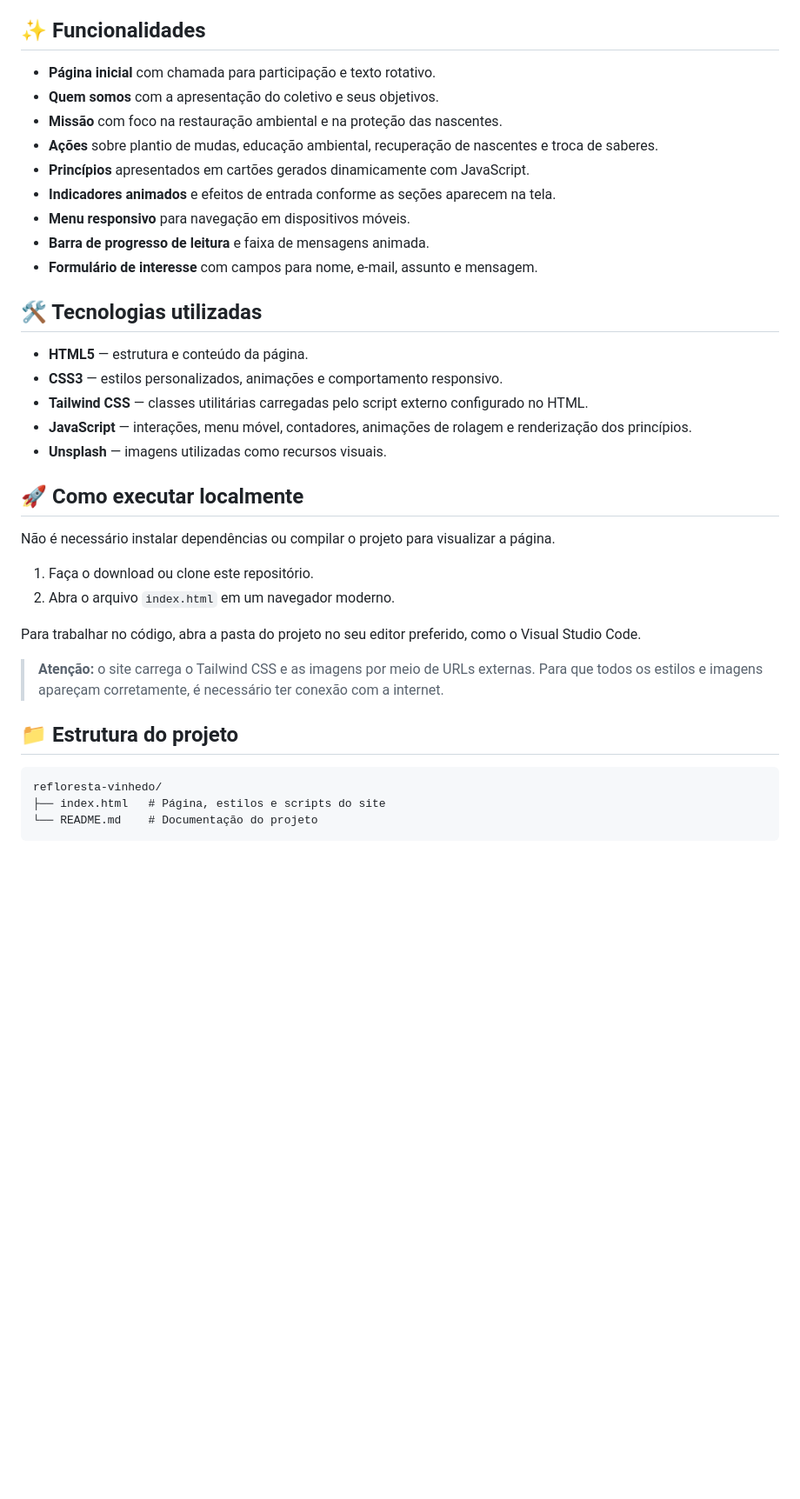
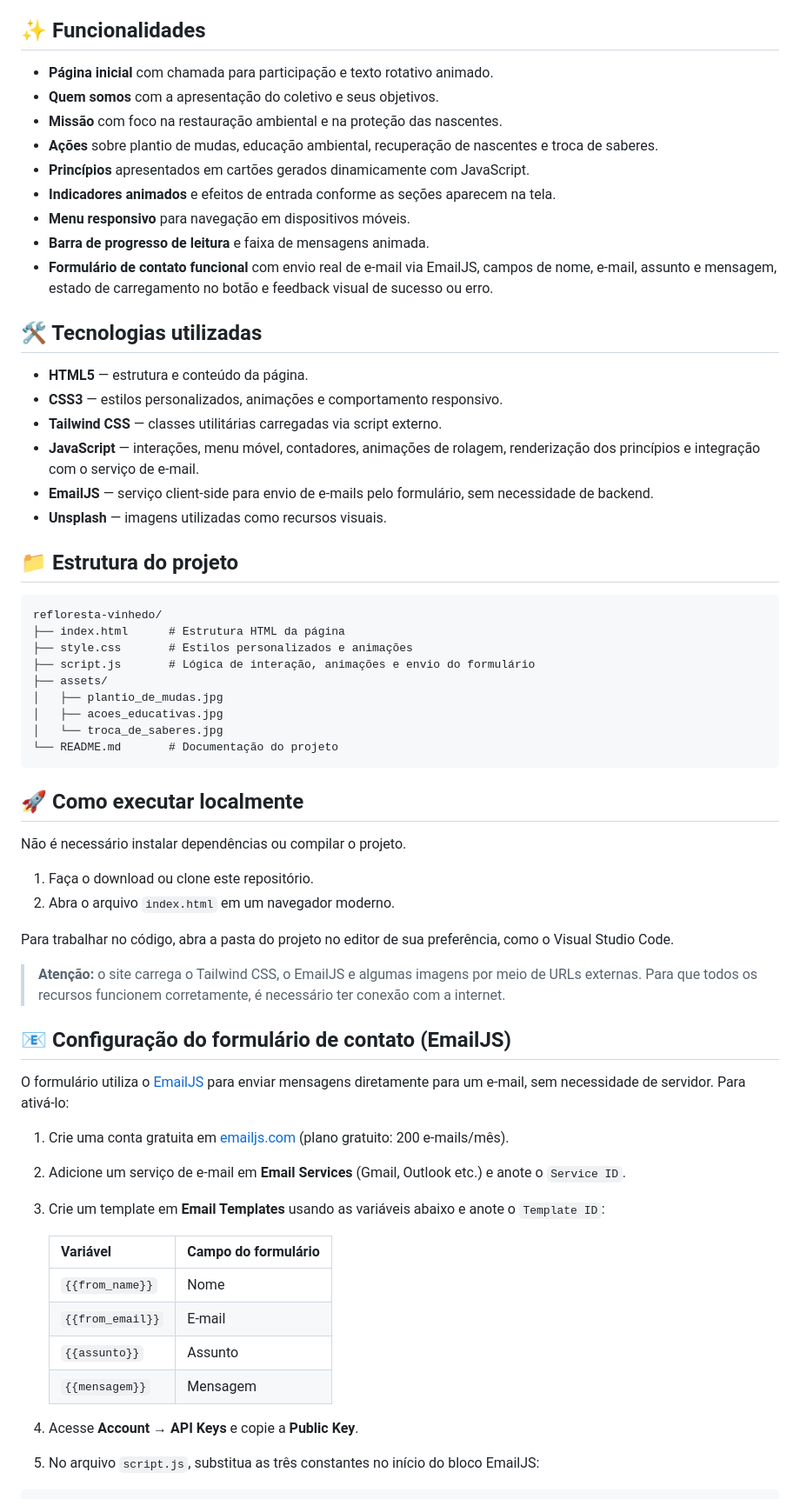
Before and after one commit to gabrielmurakami/PIM_IV-ONG, a Markdown page: README.MD, the part around one of its changes. Shown at 87% size. Drawn GitHub-style; blank space fills up the shorter version.

````diff
--- a/README.MD
+++ b/README.MD
@@ -8,7 +8,7 @@ O site reúne informações sobre o coletivo e incentiva moradores e organizaç
 
 ## ✨ Funcionalidades
 
-- **Página inicial** com chamada para participação e texto rotativo.
+- **Página inicial** com chamada para participação e texto rotativo animado.
 - **Quem somos** com a apresentação do coletivo e seus objetivos.
 - **Missão** com foco na restauração ambiental e na proteção das nascentes.
 - **Ações** sobre plantio de mudas, educação ambiental, recuperação de nascentes e troca de saberes.
@@ -16,31 +16,57 @@ O site reúne informações sobre o coletivo e incentiva moradores e organizaç
 - **Indicadores animados** e efeitos de entrada conforme as seções aparecem na tela.
 - **Menu responsivo** para navegação em dispositivos móveis.
 - **Barra de progresso de leitura** e faixa de mensagens animada.
-- **Formulário de interesse** com campos para nome, e-mail, assunto e mensagem.
+- **Formulário de contato funcional** com envio real de e-mail via EmailJS, campos de nome, e-mail, assunto e mensagem, estado de carregamento no botão e feedback visual de sucesso ou erro.
 
 ## 🛠️ Tecnologias utilizadas
 
 - **HTML5** — estrutura e conteúdo da página.
 - **CSS3** — estilos personalizados, animações e comportamento responsivo.
-- **Tailwind CSS** — classes utilitárias carregadas pelo script externo configurado no HTML.
-- **JavaScript** — interações, menu móvel, contadores, animações de rolagem e renderização dos princípios.
+- **Tailwind CSS** — classes utilitárias carregadas via script externo.
+- **JavaScript** — interações, menu móvel, contadores, animações de rolagem, renderização dos princípios e integração com o serviço de e-mail.
+- **EmailJS** — serviço client-side para envio de e-mails pelo formulário, sem necessidade de backend.
 - **Unsplash** — imagens utilizadas como recursos visuais.
-
-## 🚀 Como executar localmente
-
-Não é necessário instalar dependências ou compilar o projeto para visualizar a página.
-
-1. Faça o download ou clone este repositório.
-2. Abra o arquivo `index.html` em um navegador moderno.
-
-Para trabalhar no código, abra a pasta do projeto no seu editor preferido, como o Visual Studio Code.
-
-> **Atenção:** o site carrega o Tailwind CSS e as imagens por meio de URLs externas. Para que todos os estilos e imagens apareçam corretamente, é necessário ter conexão com a internet.
 
 ## 📁 Estrutura do projeto
 
 ```text
 refloresta-vinhedo/
-├── index.html   # Página, estilos e scripts do site
-└── README.md    # Documentação do projeto
+├── index.html      # Estrutura HTML da página
+├── style.css       # Estilos personalizados e animações
+├── script.js       # Lógica de interação, animações e envio do formulário
+├── assets/
+│   ├── plantio_de_mudas.jpg
+│   ├── acoes_educativas.jpg
+│   └── troca_de_saberes.jpg
+└── README.md       # Documentação do projeto
 ```
+
+## 🚀 Como executar localmente
+
+Não é necessário instalar dependências ou compilar o projeto.
+
+1. Faça o download ou clone este repositório.
+2. Abra o arquivo `index.html` em um navegador moderno.
+
+Para trabalhar no código, abra a pasta do projeto no editor de sua preferência, como o Visual Studio Code.
+
+> **Atenção:** o site carrega o Tailwind CSS, o EmailJS e algumas imagens por meio de URLs externas. Para que todos os recursos funcionem corretamente, é necessário ter conexão com a internet.
+
+## 📧 Configuração do formulário de contato (EmailJS)
+
+O formulário utiliza o [EmailJS](https://www.emailjs.com/) para enviar mensagens diretamente para um e-mail, sem necessidade de servidor. Para ativá-lo:
+
+1. Crie uma conta gratuita em [emailjs.com](https://www.emailjs.com/) (plano gratuito: 200 e-mails/mês).
+2. Adicione um serviço de e-mail em **Email Services** (Gmail, Outlook etc.) e anote o `Service ID`.
+3. Crie um template em **Email Templates** usando as variáveis abaixo e anote o `Template ID`:
+
+   | Variável | Campo do formulário |
+   |---|---|
+   | `{{from_name}}` | Nome |
+   | `{{from_email}}` | E-mail |
+   | `{{assunto}}` | Assunto |
+   | `{{mensagem}}` | Mensagem |
+
+4. Acesse **Account → API Keys** e copie a **Public Key**.
+5. No arquivo `script.js`, substitua as três constantes no início do bloco EmailJS:
+
````
Also changed, not shown: other parts of README.MD (+14 -1 lines).
